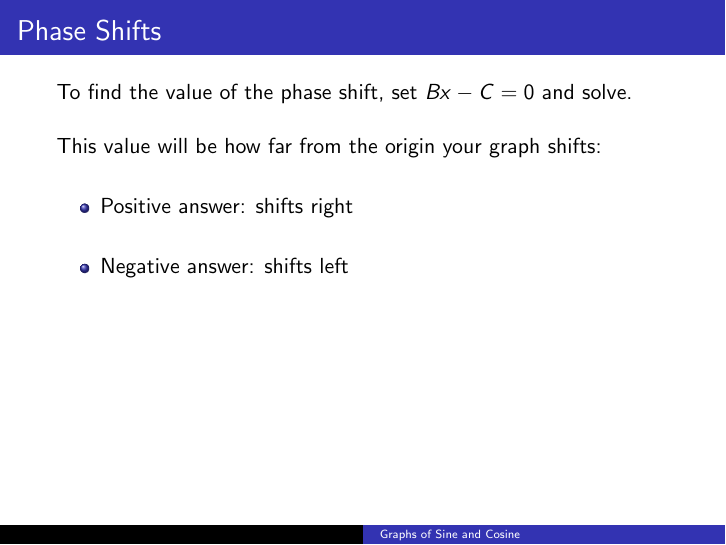
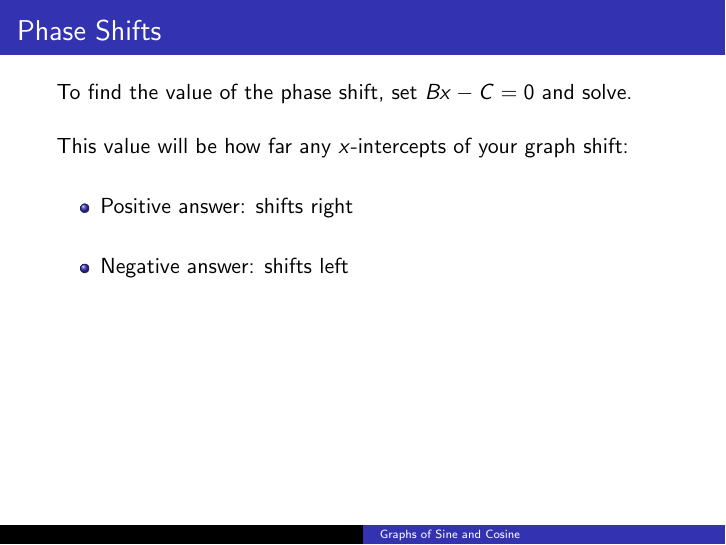
Before and after one commit to BryanBain/Trig_BEAMER, LaTeX slides (Graphs_of_Sine_and_Cosine(BEAMER).tex): page 55 of 74. Compiled offline with pdfLaTeX.

Commit message:
Updated Example 4

```diff
--- a/Graphs_of_Sine_and_Cosine(BEAMER).tex
+++ b/Graphs_of_Sine_and_Cosine(BEAMER).tex
@@ -212,7 +212,7 @@ y = \sin (Bx - C) \quad \text{ and } \quad y = \cos (Bx - C)
 \begin{frame}{Phase Shifts}
 To find the value of the phase shift, set $Bx-C=0$ and solve.   \newline\\ \pause
 
-This value will be how far from the origin your graph shifts: \newline\\  \pause
+This value will be how far any $x$-intercepts of your graph shift: \newline\\  \pause
 \begin{itemize}
     \item Positive answer: shifts right \newline\\  \pause
     \item Negative answer: shifts left
```
